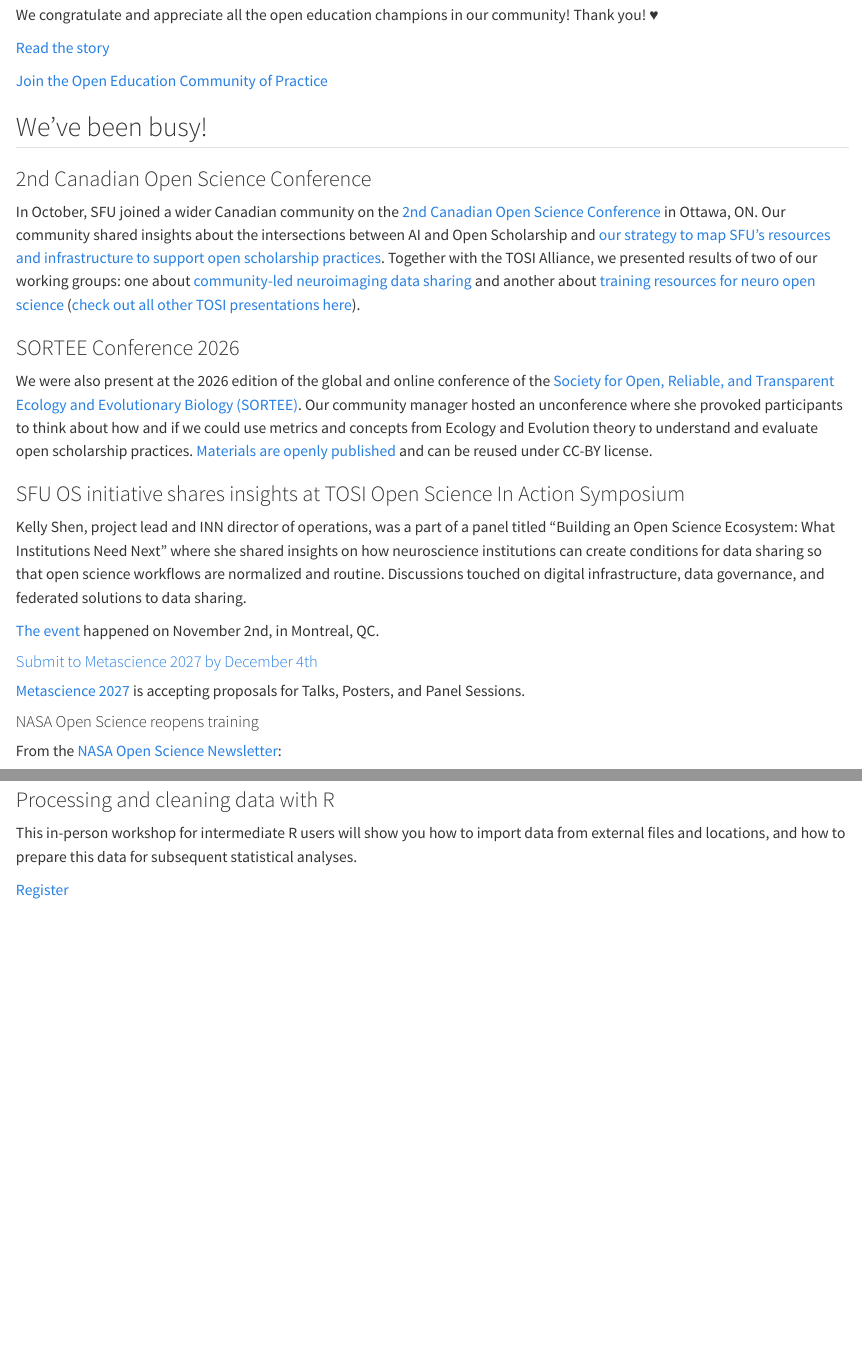
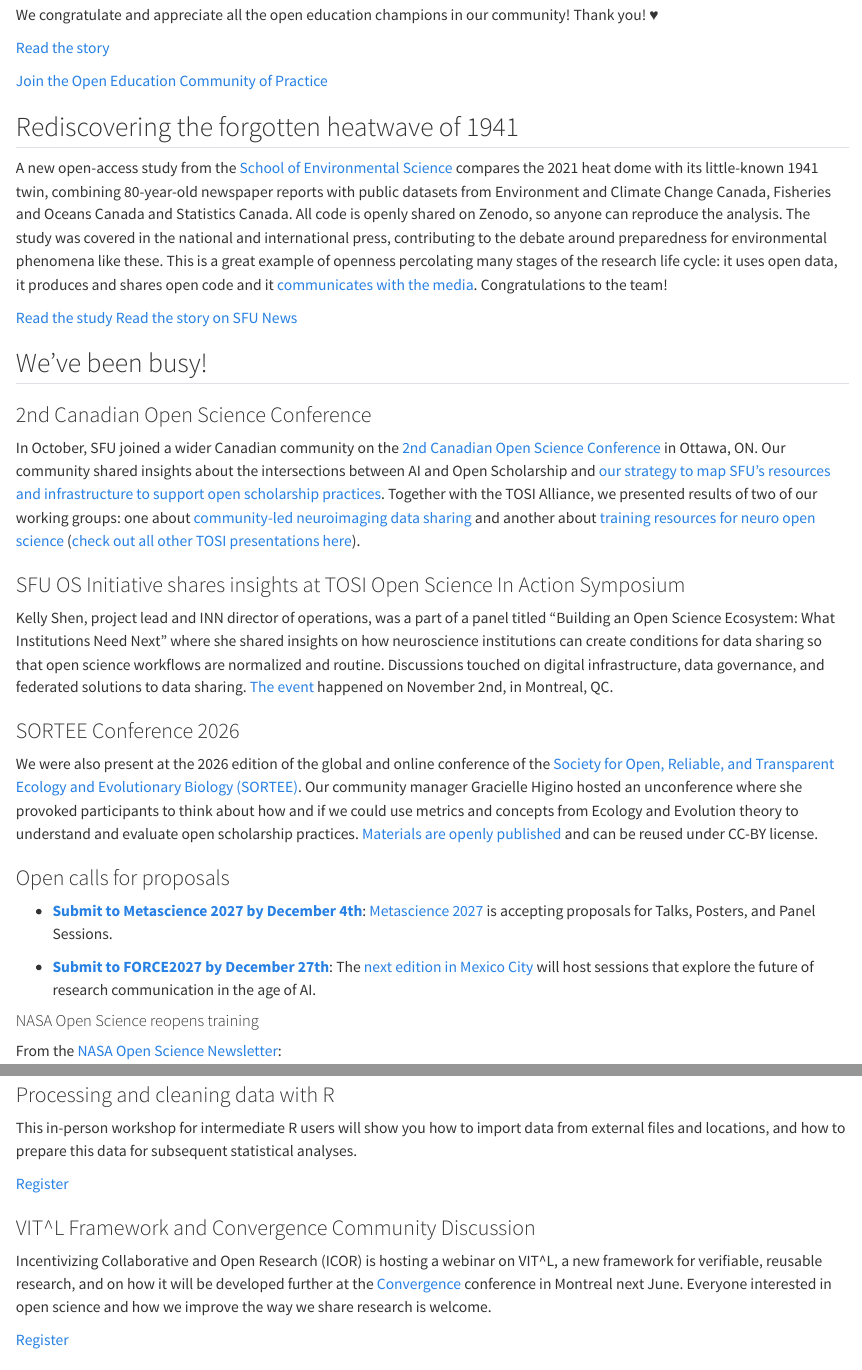
Before and after one commit to open-scholarship-sfu/newsletter, a Quarto document (issues/2026-12-december.qmd): the page in a window 1100 px wide, from 830 px down, and a second part further down, joined at a grey line. Rendered offline with R 4.5, knitr and Pandoc in place of Quarto, with nearby package versions; drawn as R Markdown's standard HTML page in place of the format the file asks for.

Commit message:
add MOAR news

```diff
--- a/issues/2026-12-december.qmd
+++ b/issues/2026-12-december.qmd
@@ -48,13 +48,26 @@
 [Join the Open Education Community of Practice](https://canvas.sfu.ca/enroll/3H3PHW)
 :::
 
+## Rediscovering the forgotten heatwave of 1941
+
+A new open-access study from the [School of Environmental Science](https://www.sfu.ca/evsc.html) compares the 2021 heat dome with its little-known 1941 twin, combining 80-year-old newspaper reports with public datasets from Environment and Climate Change Canada, Fisheries and Oceans Canada and Statistics Canada. All code is openly shared on Zenodo, so anyone can reproduce the analysis. The study was covered in the national and international press, contributing to the debate around preparedness for environmental phenomena like these. This is a great example of openness percolating many stages of the research life cycle: it uses open data, it produces and shares open code and it [communicates with the media](https://www.cbc.ca/news/canada/british-columbia/b-c-heat-dome-historical-research-death-toll-9.7421667). Congratulations to the team!
+
+[Read the study](https://www.nature.com/articles/s43247-026-04055-0){.button}
+[Read the story on SFU News](https://www.sfu.ca/sfunews/stories/2026/11/Old-man-humidity-in-league-with-heat-demons-How-historic-BC-heat-wave-offer-lessons.html?cmp=1){.button .secondary}
+
 ## We've been busy!
+
+::: {.wrap image="os_newsletter-dec-2026-tosi_at_cosc2026.jpg" caption="TOSI Alliance members at the 2nd Canadian Open Science Conference in Ottawa, ON." credit="Cleo Hendrickson, 2026." side="left"}
+### 2nd Canadian Open Science Conference
+
+In October, SFU joined a wider Canadian community on the [2nd Canadian Open Science Conference](https://carn-recar.ca/2nd-canadian-open-science-conference/) in Ottawa, ON. Our community shared insights about the intersections between AI and Open Scholarship and [our strategy to map SFU's resources and infrastructure to support open scholarship practices](https://doi.org/10.5281/zenodo.24179638). Together with the TOSI Alliance, we presented results of two of our working groups: one about [community-led neuroimaging data sharing](https://zenodo.org/records/24201114) and another about [training resources for neuro open science](https://zenodo.org/records/24204099) ([check out all other TOSI presentations here](https://zenodo.org/communities/tosialliance)).
+:::
 
 ::: two-col
 ::: {.col}
-### 2nd Canadian Open Science Conference
+### SFU OS Initiative shares insights at TOSI Open Science In Action Symposium
 
-In October, SFU joined a wider Canadian community on the [2nd Canadian Open Science Conference](https://carn-recar.ca/2nd-canadian-open-science-conference/) in Ottawa, ON. Our community shared insights about the intersections between AI and Open Scholarship and [our strategy to map SFU's resources and infrastructure to support open scholarship practices](https://doi.org/10.5281/zenodo.24179638). Together with the TOSI Alliance, we presented results of two of our working groups: one about [community-led neuroimaging data sharing](https://zenodo.org/records/24201114) and another about [training resources for neuro open science](https://zenodo.org/records/24204099) ([check out all other TOSI presentations here](https://zenodo.org/communities/tosialliance)).
+Kelly Shen, project lead and INN director of operations, was a part of a panel titled "Building an Open Science Ecosystem: What Institutions Need Next" where she shared insights on how neuroscience institutions can create conditions for data sharing so that open science workflows are normalized and routine. Discussions touched on digital infrastructure, data governance, and federated solutions to data sharing. [The event](https://event.fourwaves.com/osia2026) happened on November 2nd, in Montreal, QC.
 
 
 :::
@@ -62,20 +75,18 @@
 :::{.col}
 ### SORTEE Conference 2026
 
-We were also present at the 2026 edition of the global and online conference of the [Society for Open, Reliable, and Transparent Ecology and Evolutionary Biology (SORTEE)](https://sortee.org/). Our community manager hosted an unconference where she provoked participants to think about how and if we could use metrics and concepts from Ecology and Evolution theory to understand and evaluate open scholarship practices. [Materials are openly published](https://doi.org/10.5281/zenodo.24183615) and can be reused under CC-BY license.
+We were also present at the 2026 edition of the global and online conference of the [Society for Open, Reliable, and Transparent Ecology and Evolutionary Biology (SORTEE)](https://sortee.org/). Our community manager Gracielle Higino hosted an unconference where she provoked participants to think about how and if we could use metrics and concepts from Ecology and Evolution theory to understand and evaluate open scholarship practices. [Materials are openly published](https://doi.org/10.5281/zenodo.24183615) and can be reused under CC-BY license.
 :::
 :::
 
-### SFU OS initiative shares insights at TOSI Open Science In Action Symposium
-
-Kelly Shen, project lead and INN director of operations, was a part of a panel titled "Building an Open Science Ecosystem: What Institutions Need Next" where she shared insights on how neuroscience institutions can create conditions for data sharing so that open science workflows are normalized and routine. Discussions touched on digital infrastructure, data governance, and federated solutions to data sharing.
-
-[The event](https://event.fourwaves.com/osia2026) happened on November 2nd, in Montreal, QC.
 
 ::: highlight
-#### [Submit to Metascience 2027 by December 4th](https://event.fourwaves.com/metascience2027/pages/adcdef89-0cd9-4500-84d7-ff99f5d2c297)
-[Metascience 2027](https://metascience.info/) is accepting proposals for Talks, Posters, and Panel Sessions.
+### Open calls for proposals
+* [**Submit to Metascience 2027 by December 4th**](https://event.fourwaves.com/metascience2027/pages/adcdef89-0cd9-4500-84d7-ff99f5d2c297): [Metascience 2027](https://metascience.info/) is accepting proposals for Talks, Posters, and Panel Sessions.
+
+* [**Submit to FORCE2027 by December 27th**](https://forms.gle/YAsh5jmTGFYjmZtN8): The [next edition in Mexico City](https://mx.force11.org/) will host sessions that explore the future of research communication in the age of AI.
 :::
+
 
 ::: two-col
 ::: {.col image="https://images-assets.nasa.gov/image/iss075e0227352/iss075e0227352~orig.jpg" alt="City lights across the eastern U.S. seen from the space station before dawn." link="https://science.nasa.gov/open-science/training/" credit="CSA/Joshua Kutryk"}
@@ -107,6 +118,13 @@
 [Register](https://www.lib.sfu.ca/about/reach-us/news-events/workshops/calendar/2026/12){.button .secondary}
 :::
 
+::: {.event date="2026-12-08" time="9 a.m. PCT" place="Online"}
+### VIT^L Framework and Convergence Community Discussion
+
+Incentivizing Collaborative and Open Research (ICOR) is hosting a webinar on VIT^L, a new framework for verifiable, reusable research, and on how it will be developed further at the [Convergence](https://www.convergescience.org/) conference in Montreal next June. Everyone interested in open science and how we improve the way we share research is welcome.
+
+[Register](https://incentivizingopen.org/2026/11/vitl-framework-and-convergence-community-discussion/){.button .secondary}
+:::
 
 <!--- Maybe launch the first open scholar highlight on Radical Access?
 ## Community spotlight
```
Also changed, not shown: _output/issues/2026-12-december.html.
